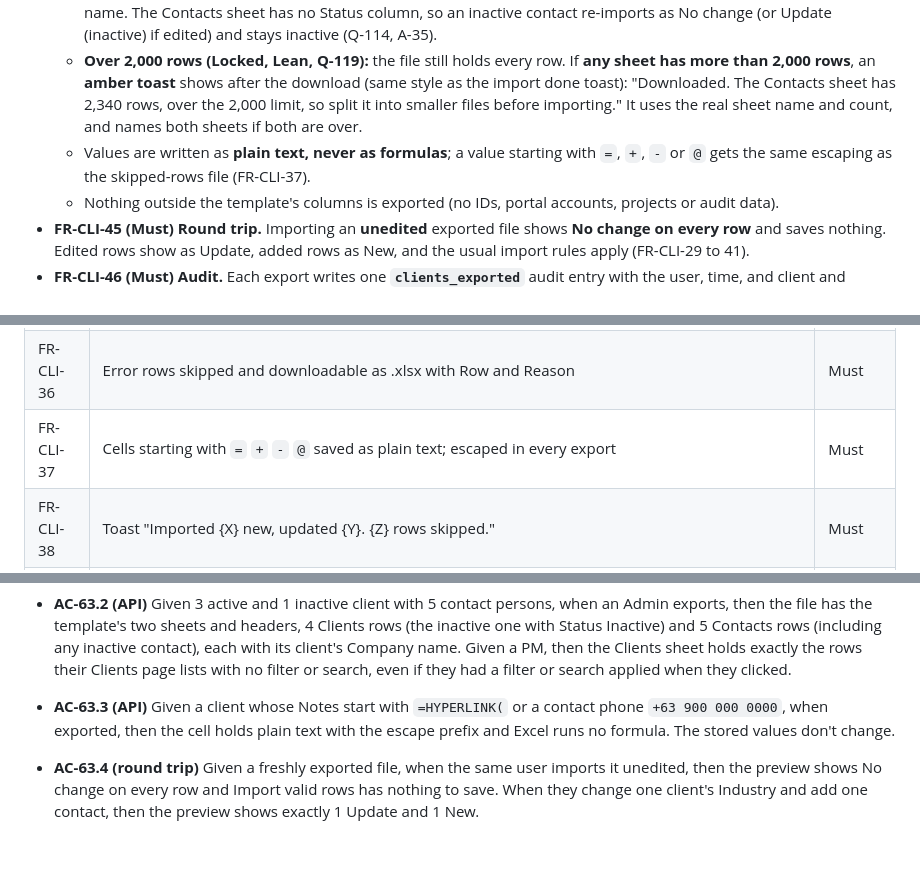
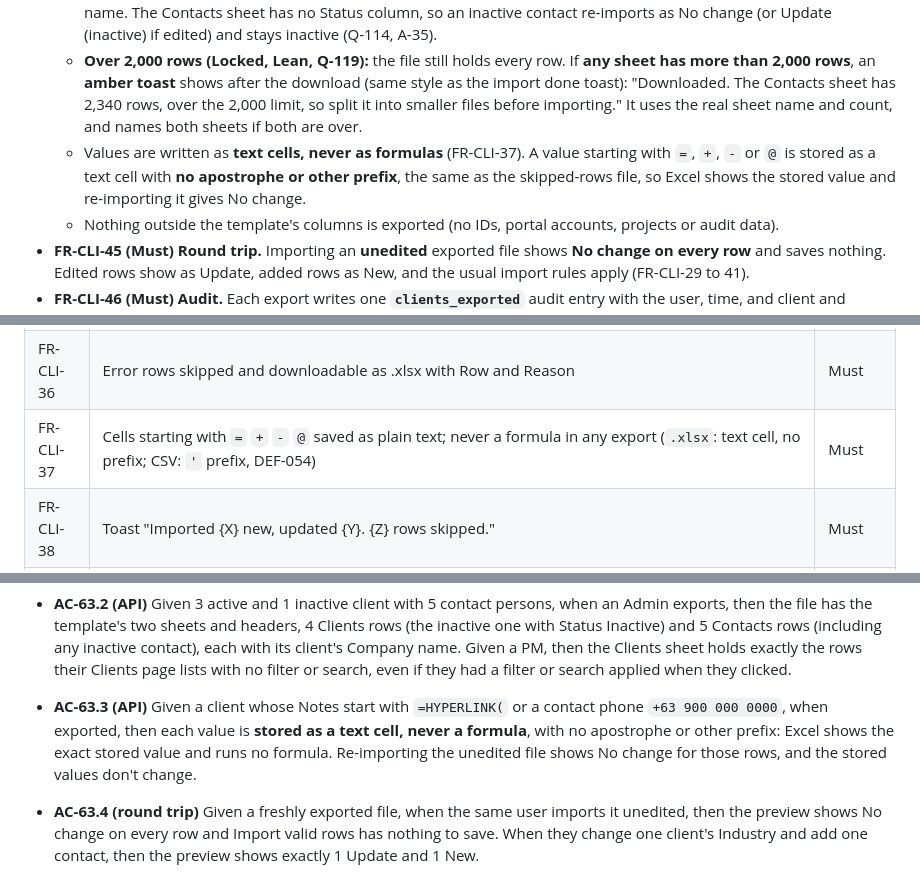
Before and after one commit to jomersonnazaire/Project-Management, a Markdown page: docs/requirements/17_CR-19_CLIENTS_EXCEL_IMPORT.md, 3 parts joined by grey strips. Rendered like a GitHub page; blank space fills up the shorter version.

Commit message:
docs: CR-19 xlsx export uses text cells, no prefix (spec v0.8.2)

```diff
--- a/docs/requirements/17_CR-19_CLIENTS_EXCEL_IMPORT.md
+++ b/docs/requirements/17_CR-19_CLIENTS_EXCEL_IMPORT.md
@@ -158,7 +159,7 @@ Jomerson asked for the download to carry the real Clients and Contact Persons fr
   - **Clients sheet:** **exactly the clients the Clients page shows this user** (Locked, Lean, Q-118), so Access Rules and fixed scope decide it. **Page filters and search don't apply**: the file is always the full list the user can see. **Active and inactive** clients are included, with Status written as Active or Inactive.
   - **Contacts sheet:** every contact person of those clients, **active and inactive**, with Company name set to the client's name. The Contacts sheet has no Status column, so an inactive contact re-imports as No change (or Update (inactive) if edited) and stays inactive (Q-114, A-35).
   - **Over 2,000 rows (Locked, Lean, Q-119):** the file still holds every row. If **any sheet has more than 2,000 rows**, an **amber toast** shows after the download (same style as the import done toast): "Downloaded. The Contacts sheet has 2,340 rows, over the 2,000 limit, so split it into smaller files before importing." It uses the real sheet name and count, and names both sheets if both are over.
-  - Values are written as **plain text, never as formulas**; a value starting with `=`, `+`, `-` or `@` gets the same escaping as the skipped-rows file (FR-CLI-37).
+  - Values are written as **text cells, never as formulas** (FR-CLI-37). A value starting with `=`, `+`, `-` or `@` is stored as a text cell with **no apostrophe or other prefix**, the same as the skipped-rows file, so Excel shows the stored value and re-importing it gives No change.
   - Nothing outside the template's columns is exported (no IDs, portal accounts, projects or audit data).
 - **FR-CLI-45 (Must) Round trip.** Importing an **unedited** exported file shows **No change on every row** and saves nothing. Edited rows show as Update, added rows as New, and the usual import rules apply (FR-CLI-29 to 41).
 - **FR-CLI-46 (Must) Audit.** Each export writes one **`clients_exported`** audit entry with the user, time, and client and contact **counts only**, no client data. If a sheet is over the import limit, the entry also flags `overLimit`.
@@ -182,7 +183,7 @@ Jomerson asked for the download to carry the real Clients and Contact Persons fr
 | FR-CLI-35 | Commit call: re-validates, writes valid rows in one transaction, full rollback on failure | Must |
 | FR-CLI-35b | Signed preview token (Locked): commit recomputes the result and compares it with the token; any difference, any edit to a matched client or contact since the preview (even a field the file doesn't touch), another import writing at the same time, a token from another user, or a token older than 15 minutes returns 409 `PREVIEW_STALE` "Preview again" and nothing is saved | Must |
 | FR-CLI-36 | Error rows skipped and downloadable as .xlsx with Row and Reason | Must |
-| FR-CLI-37 | Cells starting with `=` `+` `-` `@` saved as plain text; escaped in every export | Must |
+| FR-CLI-37 | Cells starting with `=` `+` `-` `@` saved as plain text; never a formula in any export (`.xlsx`: text cell, no prefix; CSV: `'` prefix, DEF-054) | Must |
 | FR-CLI-38 | Toast "Imported {X} new, updated {Y}. {Z} rows skipped." | Must |
 | FR-CLI-39 | Audit: one entry per created or updated record, plus one import summary entry | Must |
 | FR-CLI-40 | Email change on a contact with a portal account is an Error (once the portal exists) | Must |
@@ -245,7 +246,7 @@ Jomerson asked for the download to carry the real Clients and Contact Persons fr
 
 - **AC-63.1 (UI)** Given an Admin or PM on `/clients`, when they open Excel ▾, then "Download clients (.xlsx)" is the first item, above Import from Excel. Given a Member or Viewer, then they see no Excel button, and calling the export URL directly returns 403.
 - **AC-63.2 (API)** Given 3 active and 1 inactive client with 5 contact persons, when an Admin exports, then the file has the template's two sheets and headers, 4 Clients rows (the inactive one with Status Inactive) and 5 Contacts rows (including any inactive contact), each with its client's Company name. Given a PM, then the Clients sheet holds exactly the rows their Clients page lists with no filter or search, even if they had a filter or search applied when they clicked.
-- **AC-63.3 (API)** Given a client whose Notes start with `=HYPERLINK(` or a contact phone `+63 900 000 0000`, when exported, then the cell holds plain text with the escape prefix and Excel runs no formula. The stored values don't change.
+- **AC-63.3 (API)** Given a client whose Notes start with `=HYPERLINK(` or a contact phone `+63 900 000 0000`, when exported, then each value is **stored as a text cell, never a formula**, with no apostrophe or other prefix: Excel shows the exact stored value and runs no formula. Re-importing the unedited file shows No change for those rows, and the stored values don't change.
 - **AC-63.4 (round trip)** Given a freshly exported file, when the same user imports it unedited, then the preview shows No change on every row and Import valid rows has nothing to save. When they change one client's Industry and add one contact, then the preview shows exactly 1 Update and 1 New.
 - **AC-63.5 (API)** Given an export, then one `clients_exported` audit entry is written with the user, time and counts, and no names, emails, phones or notes.
 - **AC-63.6 (UI)** Given the signing key is missing, when the user clicks Download clients, then the API returns 503 `IMPORT_NOT_CONFIGURED` and the page shows the amber "Excel import isn't available right now." Given any other server error, then the red "Couldn't download the clients file. Try again." shows. While the file builds, the Excel toggle is disabled with a spinner and "Preparing file…", and a second click starts no second download.
```
Also changed, not shown: other parts of docs/requirements/17_CR-19_CLIENTS_EXCEL_IMPORT.md (+1 -0 lines).
